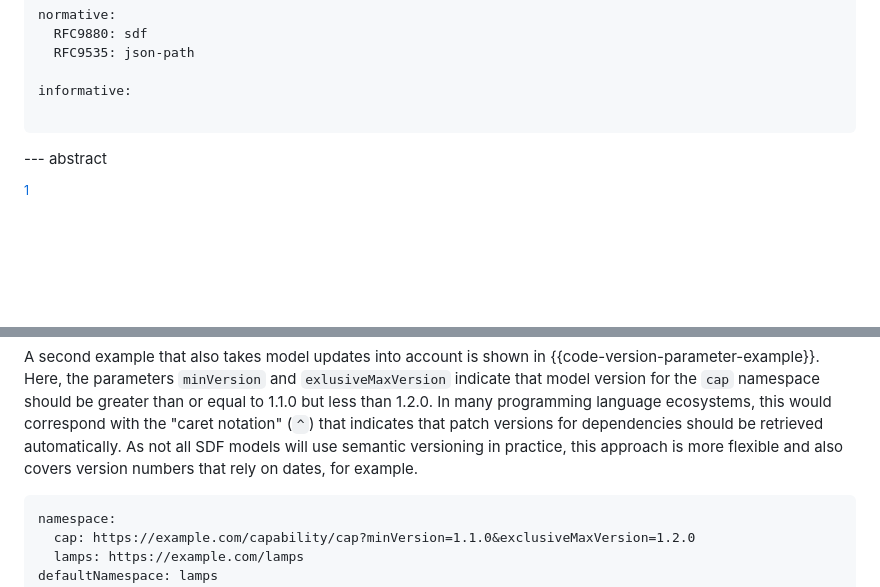
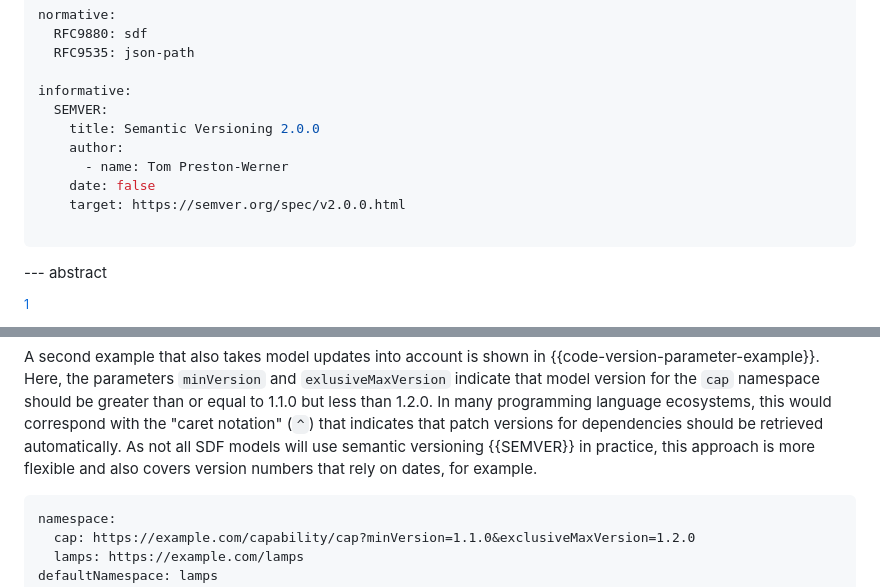
Before and after one commit to JKRhb/sdf-semantic-references, a Markdown page: draft-romann-asdf-semantic-sdfref.md, 2 parts joined by grey strips. Rendered like a GitHub page; blank space fills up the shorter version.

Commit message:
Add Semantic Versioning reference

```diff
--- a/draft-romann-asdf-semantic-sdfref.md
+++ b/draft-romann-asdf-semantic-sdfref.md
@@ -30,6 +30,12 @@ normative:
   RFC9535: json-path
 
 informative:
+  SEMVER:
+    title: Semantic Versioning 2.0.0
+    author:
+      - name: Tom Preston-Werner
+    date: false
+    target: https://semver.org/spec/v2.0.0.html
 
 ...
 
@@ -126,7 +132,7 @@ title="Example SDF model of a light switch that refers to the version 1.1.0 of a
 A second example that also takes model updates into account is shown in {{code-version-parameter-example}}.
 Here, the parameters `minVersion` and `exlusiveMaxVersion` indicate that model version for the `cap` namespace should be greater than or equal to 1.1.0 but less than 1.2.0.
 In many programming language ecosystems, this would correspond with the "caret notation" (`^`) that indicates that patch versions for dependencies should be retrieved automatically.
-As not all SDF models will use semantic versioning in practice, this approach is more flexible and also covers version numbers that rely on dates, for example.
+As not all SDF models will use semantic versioning {{SEMVER}} in practice, this approach is more flexible and also covers version numbers that rely on dates, for example.
 
 ~~~ sdf
 namespace:
```
